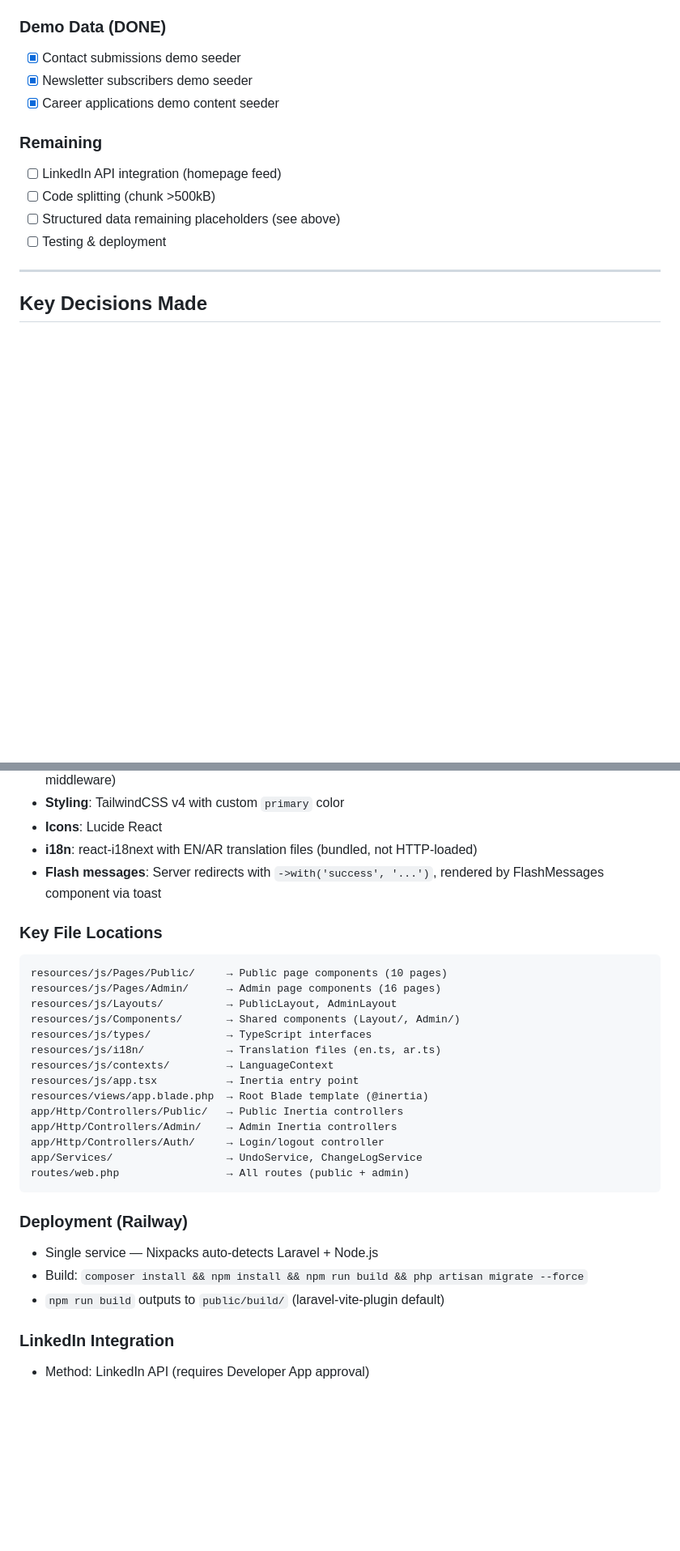
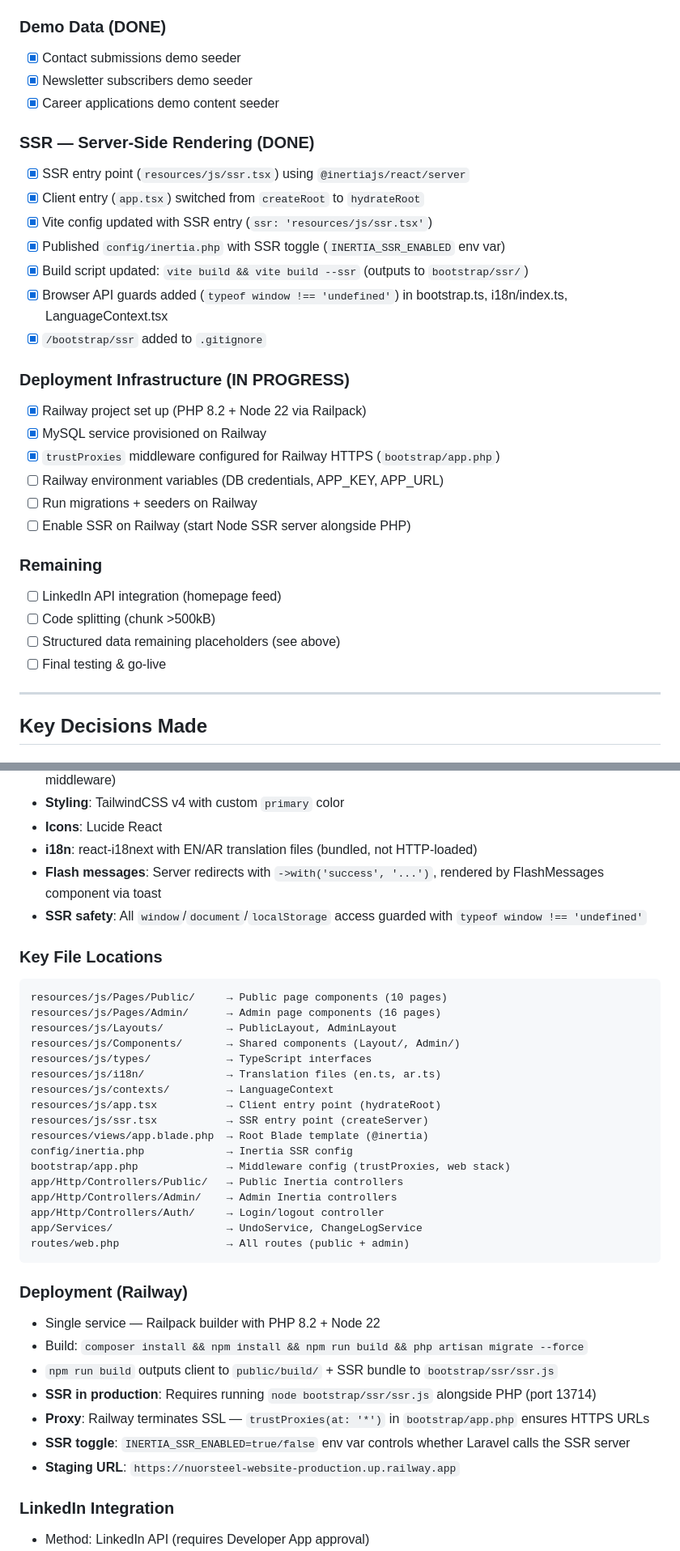
Before and after one commit to mercenary19961/NuorSteel, a Markdown page: CLAUDE.md, 2 parts joined by grey strips. Shown at 81% size. GitHub-like rendering; blank space fills up the shorter version.

Commit message:
doc: updated the claude.md file to the latest updates

````diff
--- a/CLAUDE.md
+++ b/CLAUDE.md
@@ -100,11 +100,28 @@
 - [x] Newsletter subscribers demo seeder
 - [x] Career applications demo content seeder
 
+### SSR — Server-Side Rendering (DONE)
+- [x] SSR entry point (`resources/js/ssr.tsx`) using `@inertiajs/react/server`
+- [x] Client entry (`app.tsx`) switched from `createRoot` to `hydrateRoot`
+- [x] Vite config updated with SSR entry (`ssr: 'resources/js/ssr.tsx'`)
+- [x] Published `config/inertia.php` with SSR toggle (`INERTIA_SSR_ENABLED` env var)
+- [x] Build script updated: `vite build && vite build --ssr` (outputs to `bootstrap/ssr/`)
+- [x] Browser API guards added (`typeof window !== 'undefined'`) in bootstrap.ts, i18n/index.ts, LanguageContext.tsx
+- [x] `/bootstrap/ssr` added to `.gitignore`
+
+### Deployment Infrastructure (IN PROGRESS)
+- [x] Railway project set up (PHP 8.2 + Node 22 via Railpack)
+- [x] MySQL service provisioned on Railway
+- [x] `trustProxies` middleware configured for Railway HTTPS (`bootstrap/app.php`)
+- [ ] Railway environment variables (DB credentials, APP_KEY, APP_URL)
+- [ ] Run migrations + seeders on Railway
+- [ ] Enable SSR on Railway (start Node SSR server alongside PHP)
+
 ### Remaining
 - [ ] LinkedIn API integration (homepage feed)
 - [ ] Code splitting (chunk >500kB)
 - [ ] Structured data remaining placeholders (see above)
-- [ ] Testing & deployment
+- [ ] Final testing & go-live
 
 ---
 
@@ -374,6 +394,7 @@ Security is extremely important for this project. Every code change must conside
 - **Icons**: Lucide React
 - **i18n**: react-i18next with EN/AR translation files (bundled, not HTTP-loaded)
 - **Flash messages**: Server redirects with `->with('success', '...')`, rendered by FlashMessages component via toast
+- **SSR safety**: All `window`/`document`/`localStorage` access guarded with `typeof window !== 'undefined'`
 
 ### Key File Locations
 ```
@@ -384,8 +405,11 @@ resources/js/Components/       → Shared components (Layout/, Admin/)
 resources/js/types/            → TypeScript interfaces
 resources/js/i18n/             → Translation files (en.ts, ar.ts)
 resources/js/contexts/         → LanguageContext
-resources/js/app.tsx           → Inertia entry point
+resources/js/app.tsx           → Client entry point (hydrateRoot)
+resources/js/ssr.tsx           → SSR entry point (createServer)
 resources/views/app.blade.php  → Root Blade template (@inertia)
+config/inertia.php             → Inertia SSR config
+bootstrap/app.php              → Middleware config (trustProxies, web stack)
 app/Http/Controllers/Public/   → Public Inertia controllers
 app/Http/Controllers/Admin/    → Admin Inertia controllers
 app/Http/Controllers/Auth/     → Login/logout controller
@@ -394,9 +418,13 @@ routes/web.php                 → All routes (public + admin)
 ```
 
 ### Deployment (Railway)
-- Single service — Nixpacks auto-detects Laravel + Node.js
+- Single service — Railpack builder with PHP 8.2 + Node 22
 - Build: `composer install && npm install && npm run build && php artisan migrate --force`
-- `npm run build` outputs to `public/build/` (laravel-vite-plugin default)
+- `npm run build` outputs client to `public/build/` + SSR bundle to `bootstrap/ssr/ssr.js`
+- **SSR in production**: Requires running `node bootstrap/ssr/ssr.js` alongside PHP (port 13714)
+- **Proxy**: Railway terminates SSL — `trustProxies(at: '*')` in `bootstrap/app.php` ensures HTTPS URLs
+- **SSR toggle**: `INERTIA_SSR_ENABLED=true/false` env var controls whether Laravel calls the SSR server
+- **Staging URL**: `https://nuorsteel-website-production.up.railway.app`
 
 ### LinkedIn Integration
 - Method: LinkedIn API (requires Developer App approval)
````
Also changed, not shown: other parts of CLAUDE.md (+9 -2 lines).
